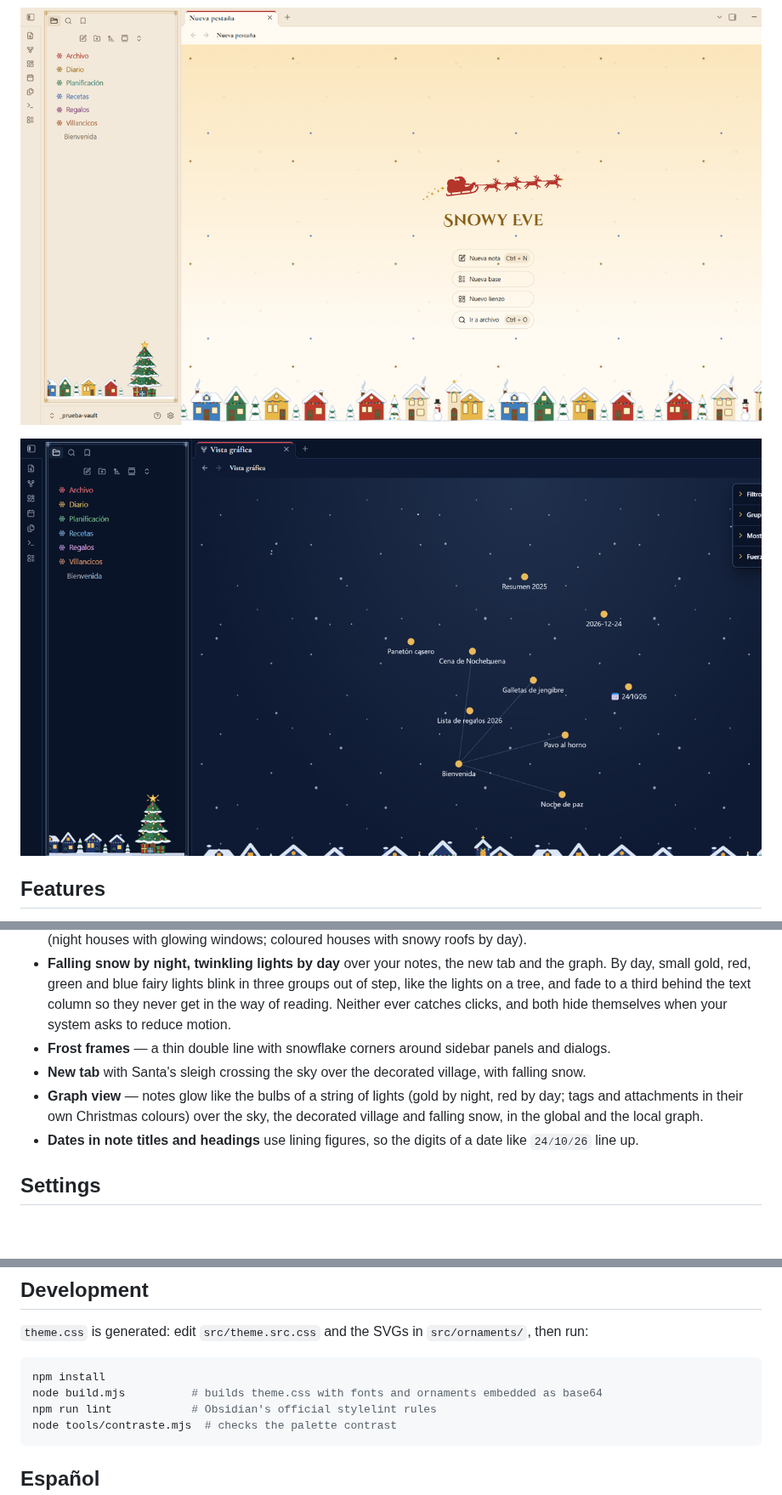
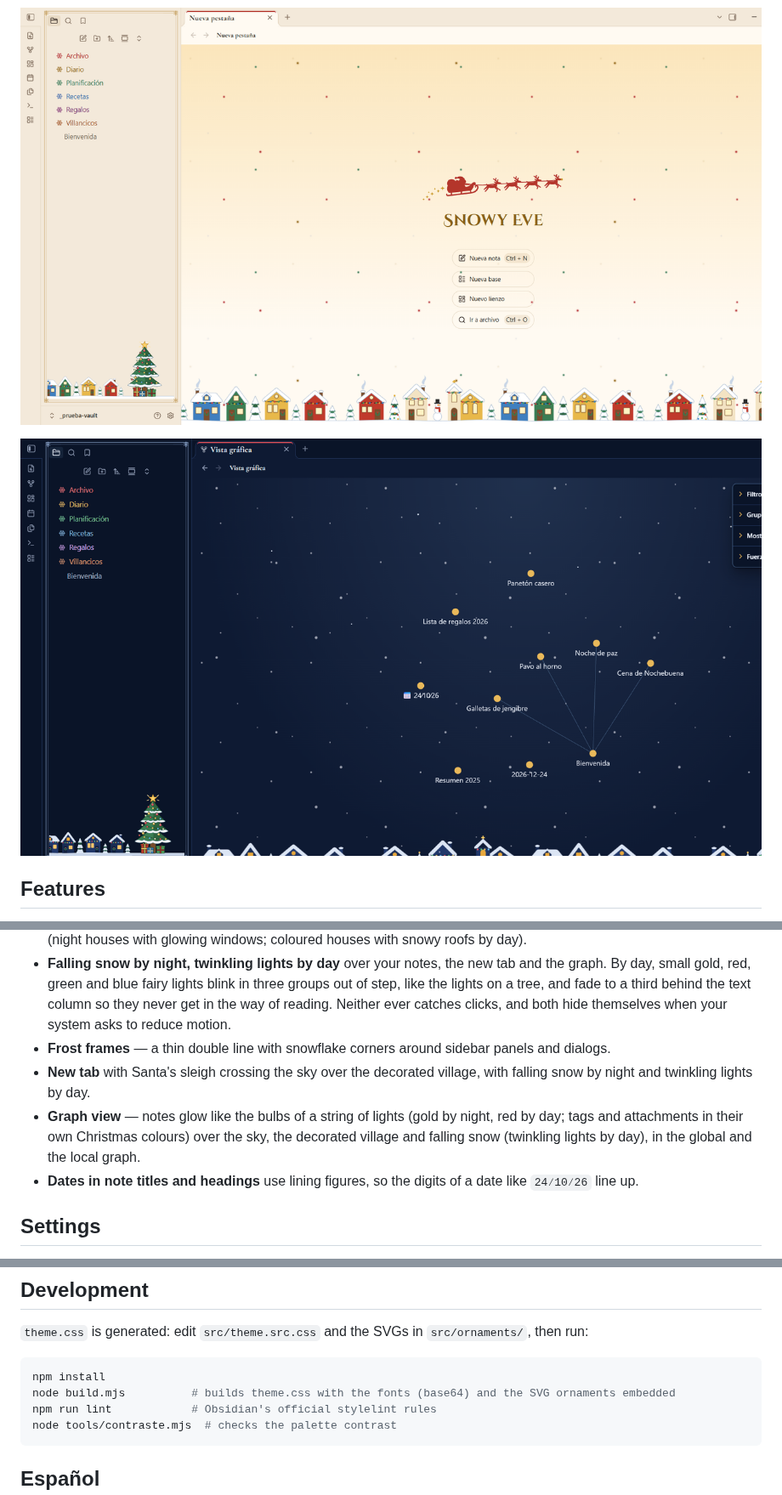
Before and after one commit to Mack-Yilman/obsidian-snowy-eve, a Markdown page: README.md, 3 parts joined by grey strips. Shown at 85% size. Rendered like a GitHub page; pictures changed too: docs/graph.png, docs/new-tab-light.png; blank space fills up the shorter version.

````diff
--- a/README.md
+++ b/README.md
@@ -23,8 +23,8 @@ The new tab: Santa's sleigh over the decorated village, with a lit tree in the f
 - **File explorer** — larger names and icons, and each top-level folder gets its own Christmas colour in order (red, gold, green, ice blue, plum, copper), shared by its subfolders. A snowflake replaces the folder arrow (rotates when opened), and a lit Christmas tree with presents stands over a village decorated with strings of lights, wreaths and a snowman (night houses with glowing windows; coloured houses with snowy roofs by day).
 - **Falling snow by night, twinkling lights by day** over your notes, the new tab and the graph. By day, small gold, red, green and blue fairy lights blink in three groups out of step, like the lights on a tree, and fade to a third behind the text column so they never get in the way of reading. Neither ever catches clicks, and both hide themselves when your system asks to reduce motion.
 - **Frost frames** — a thin double line with snowflake corners around sidebar panels and dialogs.
-- **New tab** with Santa's sleigh crossing the sky over the decorated village, with falling snow.
-- **Graph view** — notes glow like the bulbs of a string of lights (gold by night, red by day; tags and attachments in their own Christmas colours) over the sky, the decorated village and falling snow, in the global and the local graph.
+- **New tab** with Santa's sleigh crossing the sky over the decorated village, with falling snow by night and twinkling lights by day.
+- **Graph view** — notes glow like the bulbs of a string of lights (gold by night, red by day; tags and attachments in their own Christmas colours) over the sky, the decorated village and falling snow (twinkling lights by day), in the global and the local graph.
 - **Dates in note titles and headings** use lining figures, so the digits of a date like `24∕10∕26` line up.
 
 ## Settings
@@ -65,7 +65,7 @@ The accent color (buttons, selection) follows **Settings → Appearance → Acce
 
 ```bash
 npm install
-node build.mjs          # builds theme.css with fonts and ornaments embedded as base64
+node build.mjs          # builds theme.css with the fonts (base64) and the SVG ornaments embedded
 npm run lint            # Obsidian's official stylelint rules
 node tools/contraste.mjs  # checks the palette contrast
 ```
````
Also changed, not shown: other parts of README.md (+1 -1 lines), docs/dark.png, docs/light.png, docs/new-tab-dark.png, screenshot.png.
